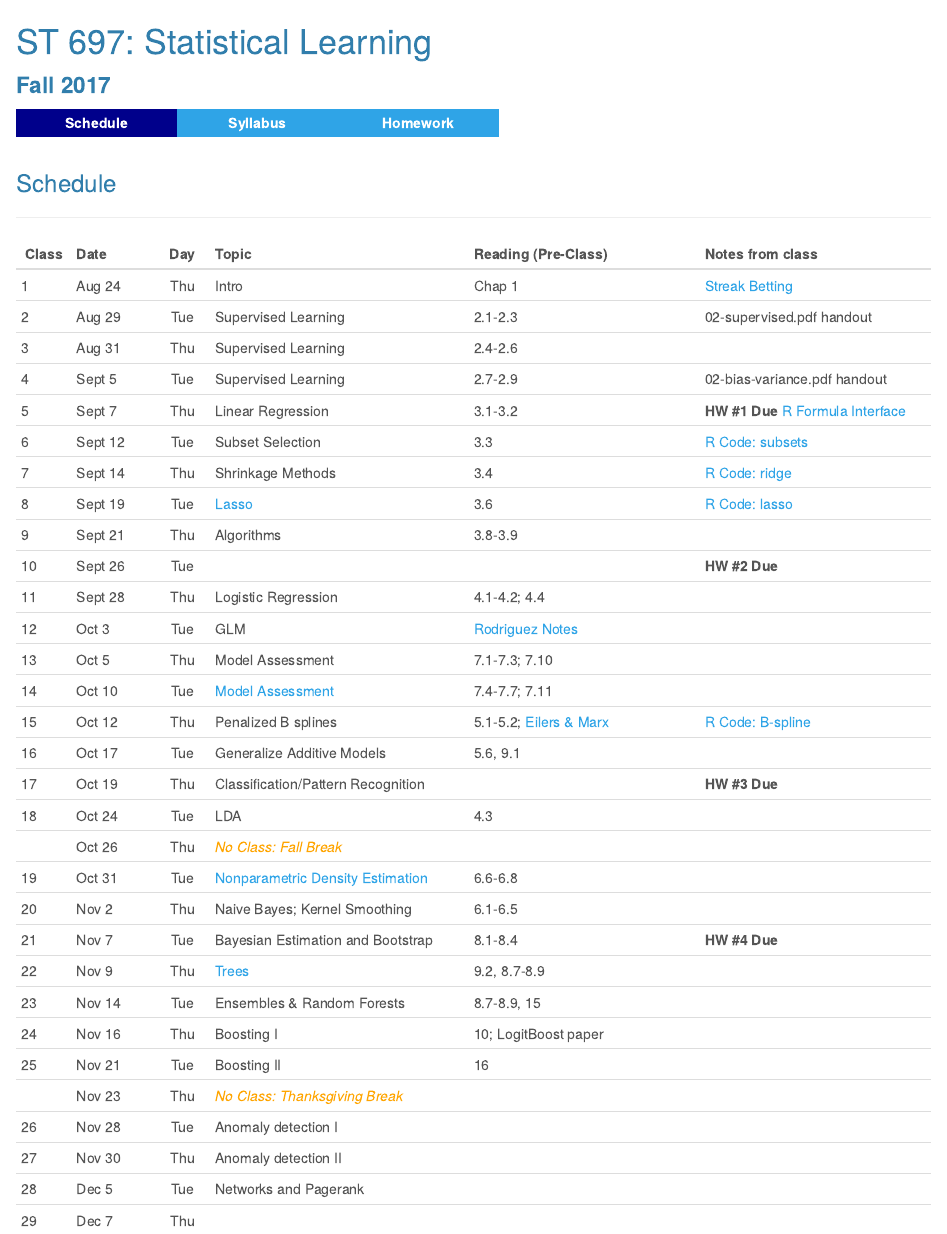
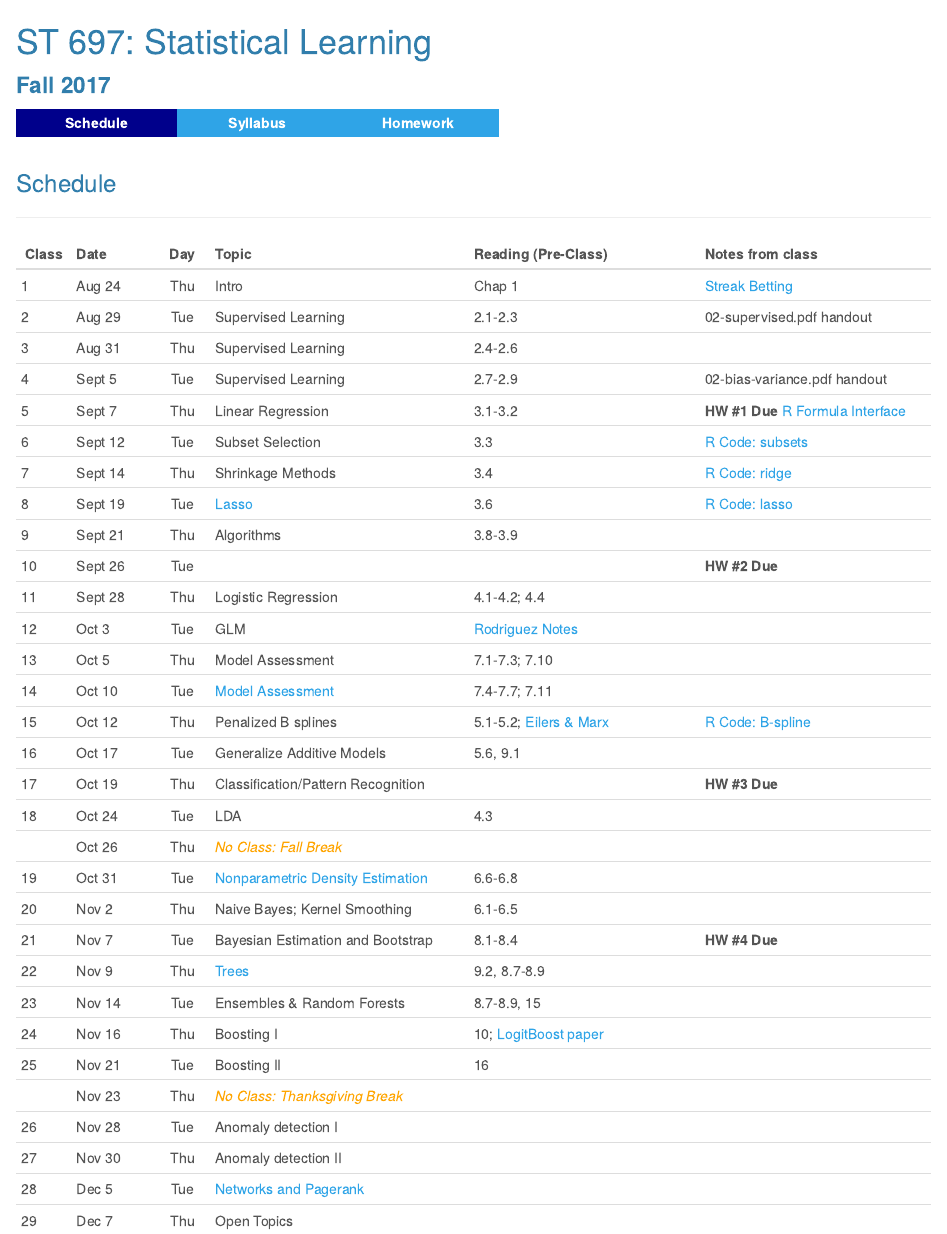
Before and after one commit to mdporter/ST697, an R Markdown document (index.Rmd): the page in a window 1100 px wide, from its top. Rendered offline with R 4.5, knitr and Pandoc, with nearby package versions; the code chunks are not run, so their results and figures are left out; a font, style sheet, LaTeX package, included part or bibliography that could not be used is replaced or left out.

Commit message:
Added links

```diff
--- a/index.Rmd
+++ b/index.Rmd
@@ -47 +17,0 @@ only 4 classes after thanksgiving
-- (1) networks and pagerank
@@ -129,7 +90,8 @@ Class Date      Day  Topic                      Reading (Pre-Class)     Notes fr
                      Forests
 
 
-  24   Nov 16   Thu  Boosting I                 10; LogitBoost paper    <!-- [R Code](R/14-boosting.R) -->
+  24   Nov 16   Thu  Boosting I                 10;                     <!-- [R Code](R/14-boosting.R) -->
+                                                [LogitBoost paper]
 
   25   Nov 21   Tue  Boosting II                16
 
@@ -142,10 +104,9 @@ Class Date      Day  Topic                      Reading (Pre-Class)     Notes fr
 
   27   Nov 30   Thu  Anomaly detection II                                <!-- [R Code](R/15-changedetect.R) -->
 
-  28   Dec 5    Tue  Networks and Pagerank
-                      <!-- [link] -->
+  28   Dec 5    Tue  [Networks and Pagerank]
 
-  29   Dec 7    Thu
+  29   Dec 7    Thu  Open Topics
 
 ------------------------------------------------------------------------------------------------
 
@@ -163,100 +124,5 @@ Class Date      Day  Topic                      Reading (Pre-Class)     Notes fr
 
 [Trees]: lectures/trees.pdf
 
-<!--
+[LogitBoost paper]: https://web.stanford.edu/~hastie/Papers/AdditiveLogisticRegression/alr.pdf
 
-
-
-#### Supervised Learning
-
-------------------------------------------------------------------------------------------------
-Class Date      Day  Lecture                    Reading (Pre-Class)     Notes from class
------ -------- ----- -------------------------- ----------------------- -----------------------
-  1    Aug 20   Thu   Intro
-
-  2    Aug 25   Tue   Supervised Learning       ESL 2                   [R Code](R/02-suplearning.R)
-
-  3    Aug 27   Thu   Linear Regression         ESL 3.1-3.2             [R Code](R/03-regression.R)
-
-  4    Sept 1   Tue   Subset Selection          ESL 3.3                 [R Code](R/04-biasvariance.R)
-
-  5    Sept 3   Thu   [Shrinkage Methods](      ESL 3.4                 [R Code](R/05-Ridge.R)
-                      lectures/05-Ridge.pdf)
-
-  6    Sept 8   Tue  [Lasso](                   ESL 3.6                 [R Code](R/06-lasso.R)
-                     lectures/06-lasso.pdf)
-
-  7    Sept 10  Thu  Algorithms                 ESL 3.8-3.9             [R Code](R/07-algorithms.R)
-
-  8    Sept 15  Tue  [Model Selection]          ESL 7 (esp. 7.10)       [R Code](R/08-crossval.R)
-
-  9    Sept 17  Thu  Classification             TBD
-
-  10   Sept 22  Tue  **IACA Conference**,       ESL 4.4
-                     Logistic Regression
-
-  11   Sept 24  Thu  **IACA Conference**
-                     TBD
-
-  12   Sept 29  Tue  Penalized B splines        [Eilers \& Marx](       [R Code](R/09-bsplines.R)
-                                                homework/Bsplines.pdf)
-                                                ; ESL 5.1-5.2
-
-13     Oct 1    Thu  [Generalize Additive       ESL 5.6, 9.1
-                     Models]
-
-14     Oct 6    Tue  Evaluating Binary          ESL 6.6
-                     Classifiers, Naive
-                     Bayes
-
-15     Oct 8    Thu  Parametric Density         ESL 4.3                 [R Code](R/11-density.R)
-                     Estimation, LDA
-
-16     Oct 13   Tue  [Nonparametric Density     ESL 6.1-6.5             [Rmd](lectures/12-npdensity.Rmd)
-                     Estimation], Kernel
-                     Smoothing
-
-17     Oct 15   Thu  HW Review
-
-18     Oct 20   Tue  Bayesian Estimation        ESL 8.1-8.4
-                     and Bootstrap
-
-19     Oct 22   Thu  [Trees](                   ESL 9.2, 8.7-8.9        [R Code](R/13-trees.R)
-                     lectures/13-trees.pdf)
-
-20     Oct 27   Tue  Ensembles \& Random        ESL 8.7-8.9, 15
-                     Forests
-
-       Oct 29   Thu  <font color="orange">
-                     *No Class: Fall Break*
-                     </font>
-
-21     Nov 3    Tue  Boosting                   ESL 10; LogitBoost paper [R Code](R/14-boosting.R)
-
-22    Nov 5    Thu   Boosting
-
-------------------------------------------------------------------------------------------------
-
---------------------------------
-
-
-#### Unsupervised Learning
-
-------------------------------------------------------------------------------------------------
-Class Date      Day  Lecture                    Reading (Pre-Class)     Notes from class
------ -------- ----- -------------------------- ----------------------- -----------------------
-23    Nov 10   Tue   Project discussions
-
-24    Nov 12   Thu   Self-exciting point
-                     processes; HW review
-
-25    Nov 17   Tue   change detection (i)
-
-26    Nov 19   Thu   change detection (ii)                               [R Code](R/15-changedetect.R)
-
-27    Nov 24   Tue   [networks and pagerank]
-
-      Nov 26   Thu   <font color="orange">
-                     *No Class: Thanksgiving
-                     Break*
-                     </font>
```
Also changed, not shown: index.html, index.Rmd (58 more changed lines).
